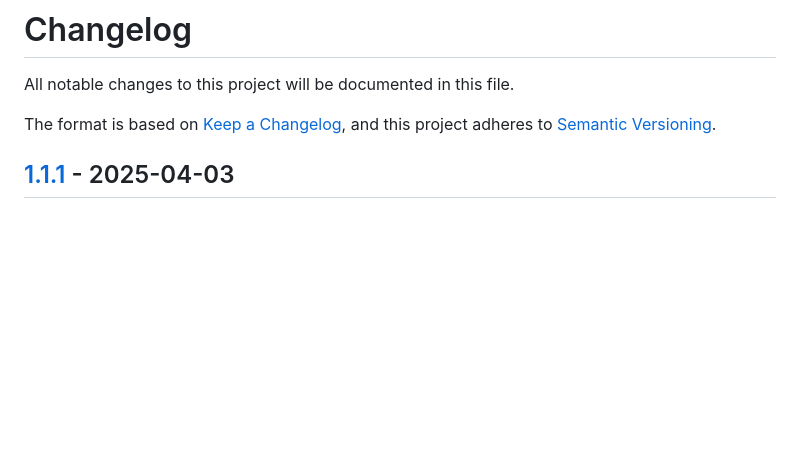
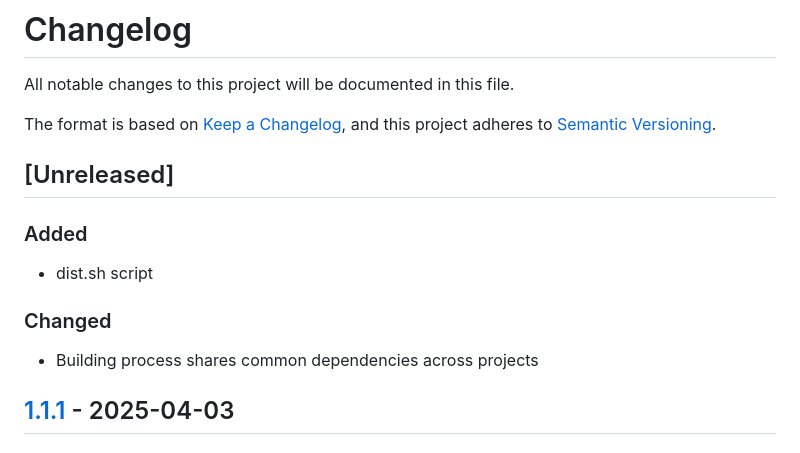
Before and after one commit to KDesp73/castor, a Markdown page: CHANGELOG.md, the part around the change. GitHub-like rendering; blank space fills up the shorter version.

```diff
--- a/CHANGELOG.md
+++ b/CHANGELOG.md
@@ -3,6 +3,17 @@
 All notable changes to this project will be documented in this file.
 
 The format is based on [Keep a Changelog](https://keepachangelog.com/en/1.1.0/), and this project adheres to [Semantic Versioning](https://semver.org/spec/v2.0.0.html).
+
+
+## [Unreleased]
+
+### Added
+
+- dist.sh script
+
+### Changed
+
+- Building process shares common dependencies across projects
 
 
 ## [1.1.1] - 2025-04-03
```
